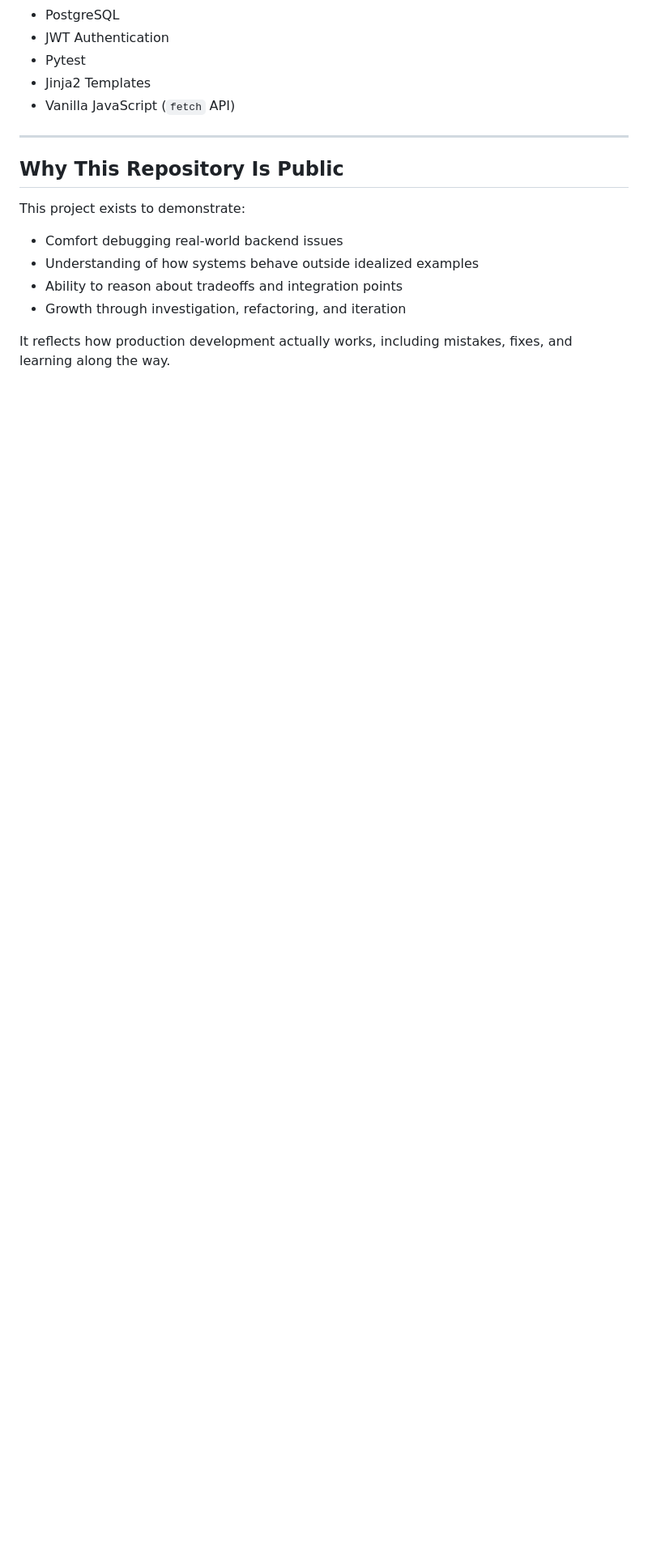
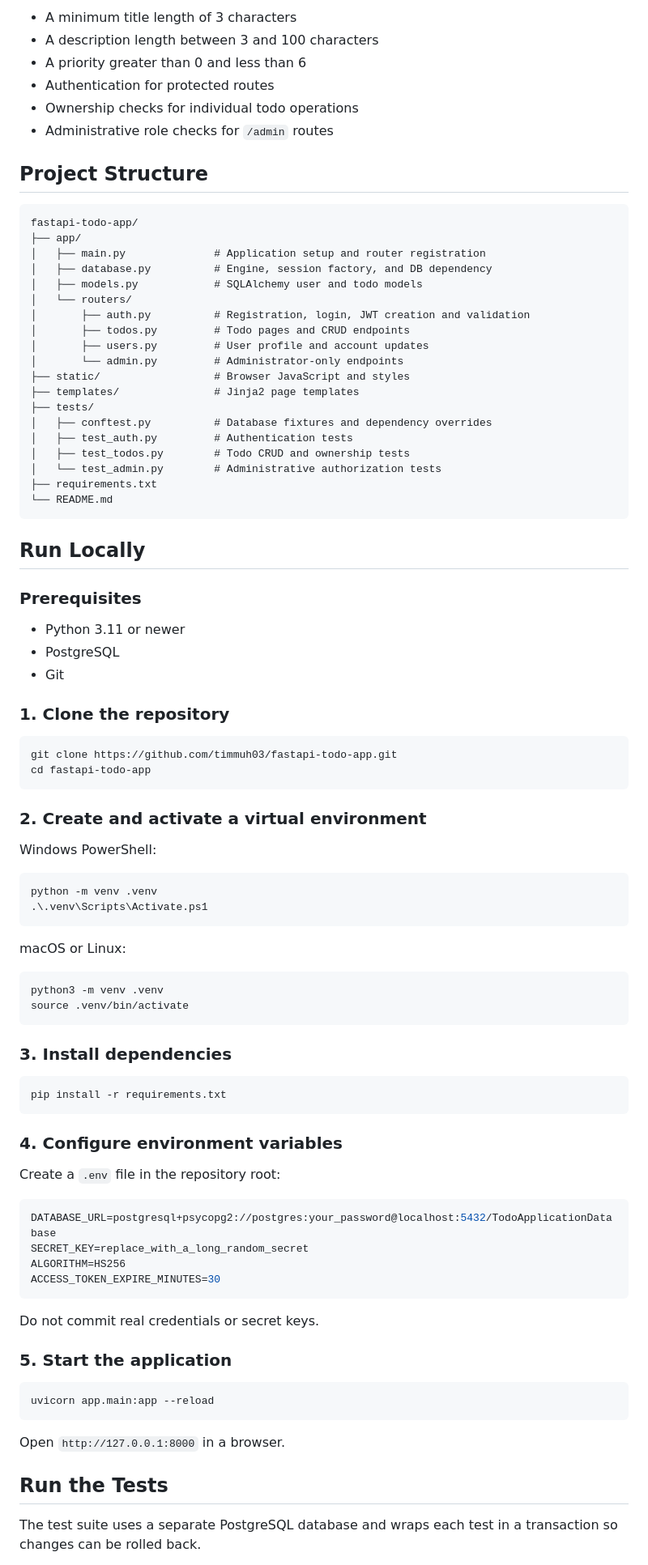
Before and after one commit to timmuh03/fastapi-todo-app, a Markdown page: README.md, the part around one of its changes. Shown at 81% size. Drawn GitHub-style; blank space fills up the shorter version.

````diff
--- a/README.md
+++ b/README.md
@@ -106,17 +131,93 @@ Frontend assets were intentionally reused to keep the focus on backend and syste
+- A minimum title length of 3 characters
+- A description length between 3 and 100 characters
+- A priority greater than 0 and less than 6
+- Authentication for protected routes
+- Ownership checks for individual todo operations
+- Administrative role checks for `/admin` routes
+
+## Project Structure
+
+```text
+fastapi-todo-app/
+├── app/
+│   ├── main.py              # Application setup and router registration
+│   ├── database.py          # Engine, session factory, and DB dependency
+│   ├── models.py            # SQLAlchemy user and todo models
+│   └── routers/
+│       ├── auth.py          # Registration, login, JWT creation and validation
+│       ├── todos.py         # Todo pages and CRUD endpoints
+│       ├── users.py         # User profile and account updates
+│       └── admin.py         # Administrator-only endpoints
+├── static/                  # Browser JavaScript and styles
+├── templates/               # Jinja2 page templates
+├── tests/
+│   ├── conftest.py          # Database fixtures and dependency overrides
+│   ├── test_auth.py         # Authentication tests
+│   ├── test_todos.py        # Todo CRUD and ownership tests
+│   └── test_admin.py        # Administrative authorization tests
+├── requirements.txt
+└── README.md
+```
+
+## Run Locally
+
+### Prerequisites
+
+- Python 3.11 or newer
 - PostgreSQL
-- JWT Authentication
-- Pytest
-- Jinja2 Templates
-- Vanilla JavaScript (`fetch` API)
+- Git
 
----
+### 1. Clone the repository
 
-## Why This Repository Is Public
+```bash
+git clone https://github.com/timmuh03/fastapi-todo-app.git
+cd fastapi-todo-app
+```
 
-This project exists to demonstrate:
-- Comfort debugging real-world backend issues
-- Understanding of how systems behave outside idealized examples
-- Ability to reason about tradeoffs and integration points
-- Growth through investigation, refactoring, and iteration
+### 2. Create and activate a virtual environment
 
-It reflects how production development actually works, including mistakes, fixes, and learning along the way.
+Windows PowerShell:
+
+```powershell
+python -m venv .venv
+.\.venv\Scripts\Activate.ps1
+```
+
+macOS or Linux:
+
+```bash
+python3 -m venv .venv
+source .venv/bin/activate
+```
+
+### 3. Install dependencies
+
+```bash
+pip install -r requirements.txt
+```
+
+### 4. Configure environment variables
+
+Create a `.env` file in the repository root:
+
+```env
+DATABASE_URL=postgresql+psycopg2://postgres:your_password@localhost:5432/TodoApplicationDatabase
+SECRET_KEY=replace_with_a_long_random_secret
+ALGORITHM=HS256
+ACCESS_TOKEN_EXPIRE_MINUTES=30
+```
+
+Do not commit real credentials or secret keys.
+
+### 5. Start the application
+
+```bash
+uvicorn app.main:app --reload
+```
+
+Open `http://127.0.0.1:8000` in a browser.
+
+## Run the Tests
+
+The test suite uses a separate PostgreSQL database and wraps each test in a transaction so changes can be rolled back.
+
````
Also changed, not shown: other parts of README.md (+145 -92 lines).
